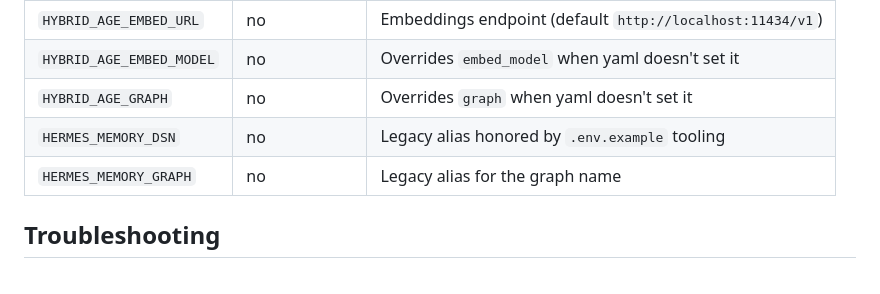
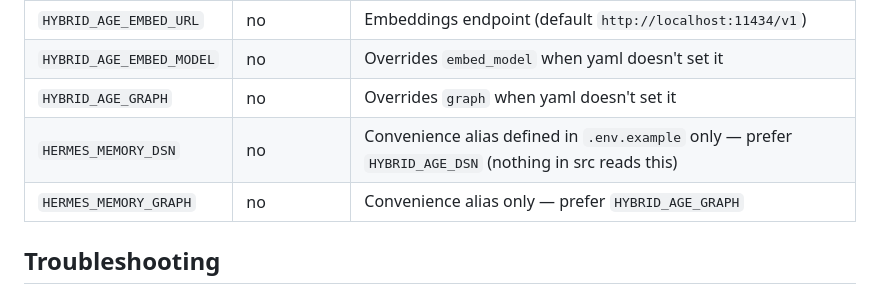
Before and after one commit to rubyrayjuntos/hermes-memory, a Markdown page: README.md, the part around the change. Drawn GitHub-style.

Commit message:
docs: clarify HERMES_MEMORY_* env aliases are .env.example conveniences (C6 review nit)

```diff
--- a/README.md
+++ b/README.md
@@ -196,8 +196,8 @@ in committed yaml — they resolve from the env vars named by `dsn_env`/`embed_u
 | `HYBRID_AGE_EMBED_URL` | no | Embeddings endpoint (default `http://localhost:11434/v1`) |
 | `HYBRID_AGE_EMBED_MODEL` | no | Overrides `embed_model` when yaml doesn't set it |
 | `HYBRID_AGE_GRAPH` | no | Overrides `graph` when yaml doesn't set it |
-| `HERMES_MEMORY_DSN` | no | Legacy alias honored by `.env.example` tooling |
-| `HERMES_MEMORY_GRAPH` | no | Legacy alias for the graph name |
+| `HERMES_MEMORY_DSN` | no | Convenience alias defined in `.env.example` only — prefer `HYBRID_AGE_DSN` (nothing in src reads this) |
+| `HERMES_MEMORY_GRAPH` | no | Convenience alias only — prefer `HYBRID_AGE_GRAPH` |
 
 ## Troubleshooting
 
```
